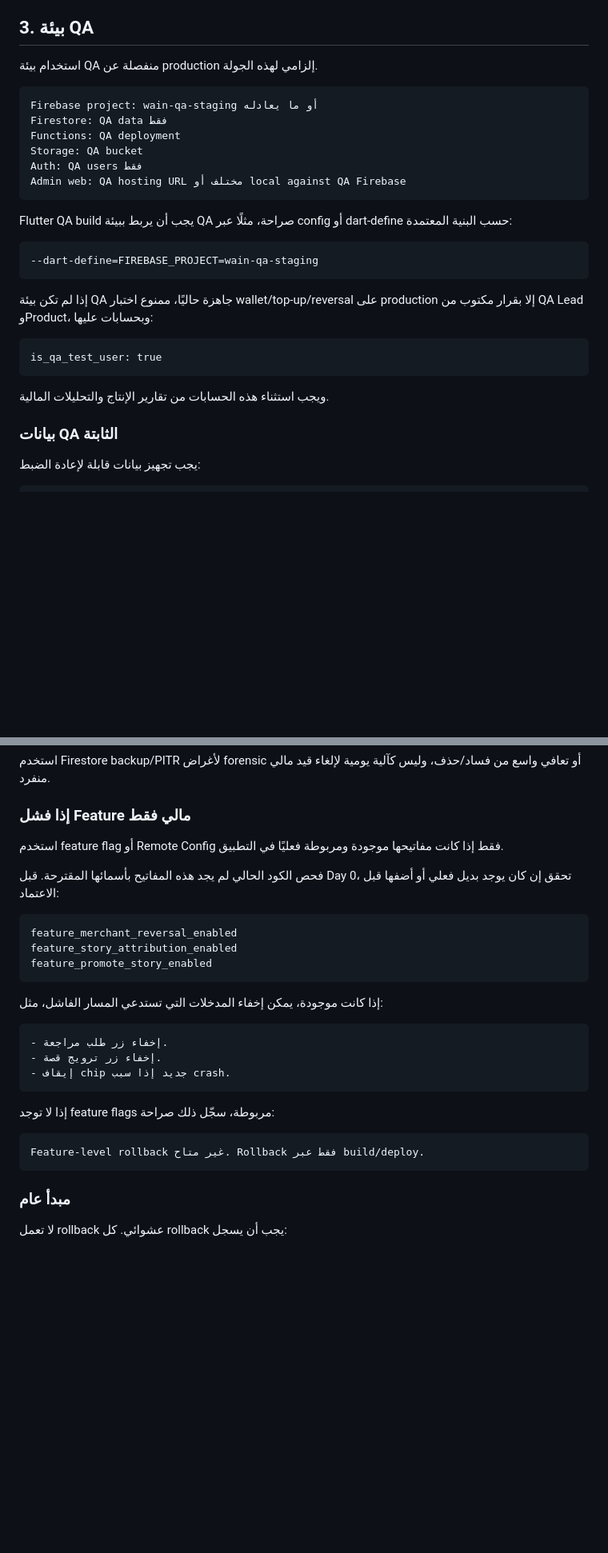
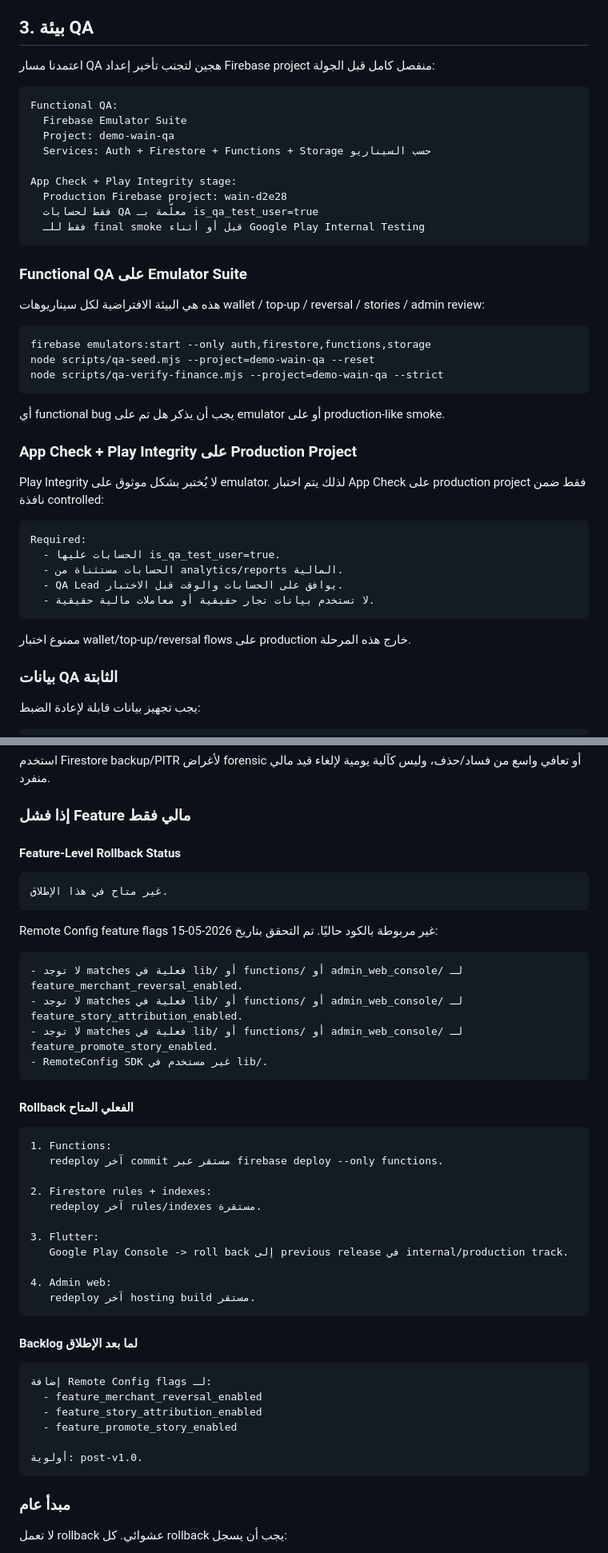
Before and after one commit to bssoof/wain-app, a Markdown page: docs/qa/final-release-qa-plan-2026-05-15.md, 2 parts joined by grey strips. Shown at 80% size. Drawn GitHub-style; blank space fills up the shorter version.

Commit message:
docs: update final QA environment and rollback plan

````diff
--- a/docs/qa/final-release-qa-plan-2026-05-15.md
+++ b/docs/qa/final-release-qa-plan-2026-05-15.md
@@ -161,30 +161,45 @@ Required final smoke artifact:
 
 ## 3. بيئة QA
 
-استخدام بيئة QA منفصلة عن production إلزامي لهذه الجولة.
+اعتمدنا مسار QA هجين لتجنب تأخير إعداد Firebase project منفصل كامل قبل الجولة:
 
 ```text
-Firebase project: wain-qa-staging أو ما يعادله
-Firestore: QA data فقط
-Functions: QA deployment
-Storage: QA bucket
-Auth: QA users فقط
-Admin web: QA hosting URL مختلف أو local against QA Firebase
+Functional QA:
+  Firebase Emulator Suite
+  Project: demo-wain-qa
+  Services: Auth + Firestore + Functions + Storage حسب السيناريو
+
+App Check + Play Integrity stage:
+  Production Firebase project: wain-d2e28
+  فقط لحسابات QA معلّمة بـ is_qa_test_user=true
+  فقط للـ final smoke قبل أو أثناء Google Play Internal Testing
 ```
 
-Flutter QA build يجب أن يربط ببيئة QA صراحة، مثلًا عبر config أو dart-define حسب البنية المعتمدة:
+### Functional QA على Emulator Suite
+
+هذه هي البيئة الافتراضية لكل سيناريوهات wallet / top-up / reversal / stories / admin review:
 
 ```text
---dart-define=FIREBASE_PROJECT=wain-qa-staging
+firebase emulators:start --only auth,firestore,functions,storage
+node scripts/qa-seed.mjs --project=demo-wain-qa --reset
+node scripts/qa-verify-finance.mjs --project=demo-wain-qa --strict
 ```
 
-إذا لم تكن بيئة QA جاهزة حاليًا، ممنوع اختبار wallet/top-up/reversal على production إلا بقرار مكتوب من QA Lead وProduct، وبحسابات عليها:
+أي functional bug يجب أن يذكر هل تم على emulator أو على production-like smoke.
+
+### App Check + Play Integrity على Production Project
+
+Play Integrity لا يُختبر بشكل موثوق على emulator. لذلك يتم اختبار App Check على production project فقط ضمن نافذة controlled:
 
 ```text
-is_qa_test_user: true
+Required:
+  - الحسابات عليها is_qa_test_user=true.
+  - الحسابات مستثناة من analytics/reports المالية.
+  - QA Lead يوافق على الحسابات والوقت قبل الاختبار.
+  - لا تستخدم بيانات تجار حقيقية أو معاملات مالية حقيقية.
 ```
 
-ويجب استثناء هذه الحسابات من تقارير الإنتاج والتحليلات المالية.
+ممنوع اختبار wallet/top-up/reversal flows على production خارج هذه المرحلة.
 
 ### بيانات QA الثابتة
 
@@ -997,28 +1025,46 @@ Rollback للكود لا يكفي وحده لمعالجة أثر مالي خاط
 
 ### إذا فشل Feature مالي فقط
 
-استخدم feature flag أو Remote Config فقط إذا كانت مفاتيحها موجودة ومربوطة فعليًا في التطبيق.
-
-فحص الكود الحالي لم يجد هذه المفاتيح بأسمائها المقترحة. قبل Day 0، تحقق إن كان يوجد بديل فعلي أو أضفها قبل الاعتماد:
+#### Feature-Level Rollback Status
 
 ```text
-feature_merchant_reversal_enabled
-feature_story_attribution_enabled
-feature_promote_story_enabled
+غير متاح في هذا الإطلاق.
 ```
 
-إذا كانت موجودة، يمكن إخفاء المدخلات التي تستدعي المسار الفاشل، مثل:
+Remote Config feature flags غير مربوطة بالكود حاليًا. تم التحقق بتاريخ 2026-05-15:
 
 ```text
-- إخفاء زر طلب مراجعة.
-- إخفاء زر ترويج قصة.
-- إيقاف chip جديد إذا سبب crash.
+- لا توجد matches فعلية في lib/ أو functions/ أو admin_web_console/ لـ feature_merchant_reversal_enabled.
+- لا توجد matches فعلية في lib/ أو functions/ أو admin_web_console/ لـ feature_story_attribution_enabled.
+- لا توجد matches فعلية في lib/ أو functions/ أو admin_web_console/ لـ feature_promote_story_enabled.
+- RemoteConfig SDK غير مستخدم في lib/.
 ```
 
-إذا لا توجد feature flags مربوطة، سجّل ذلك صراحة:
+#### Rollback الفعلي المتاح
 
 ```text
-Feature-level rollback غير متاح. Rollback فقط عبر build/deploy.
+1. Functions:
+   redeploy آخر commit مستقر عبر firebase deploy --only functions.
+
+2. Firestore rules + indexes:
+   redeploy آخر rules/indexes مستقرة.
+
+3. Flutter:
+   Google Play Console -> roll back إلى previous release في internal/production track.
+
+4. Admin web:
+   redeploy آخر hosting build مستقر.
+```
+
+#### Backlog لما بعد الإطلاق
+
+```text
+إضافة Remote Config flags لـ:
+  - feature_merchant_reversal_enabled
+  - feature_story_attribution_enabled
+  - feature_promote_story_enabled
+
+أولوية: post-v1.0.
 ```
 
 ### مبدأ عام
````
Also changed, not shown: other parts of docs/qa/final-release-qa-plan-2026-05-15.md (+21 -8 lines).
